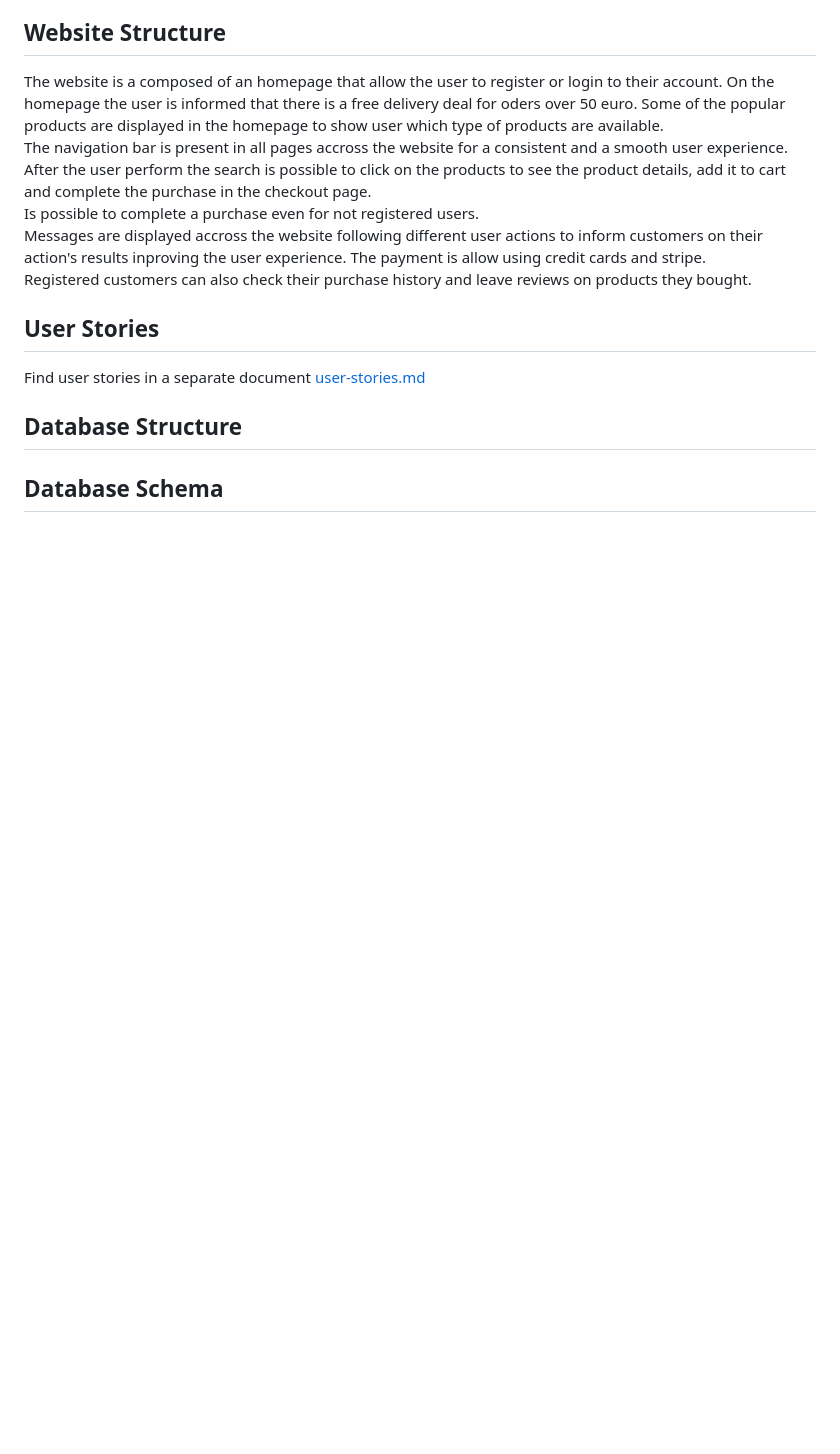
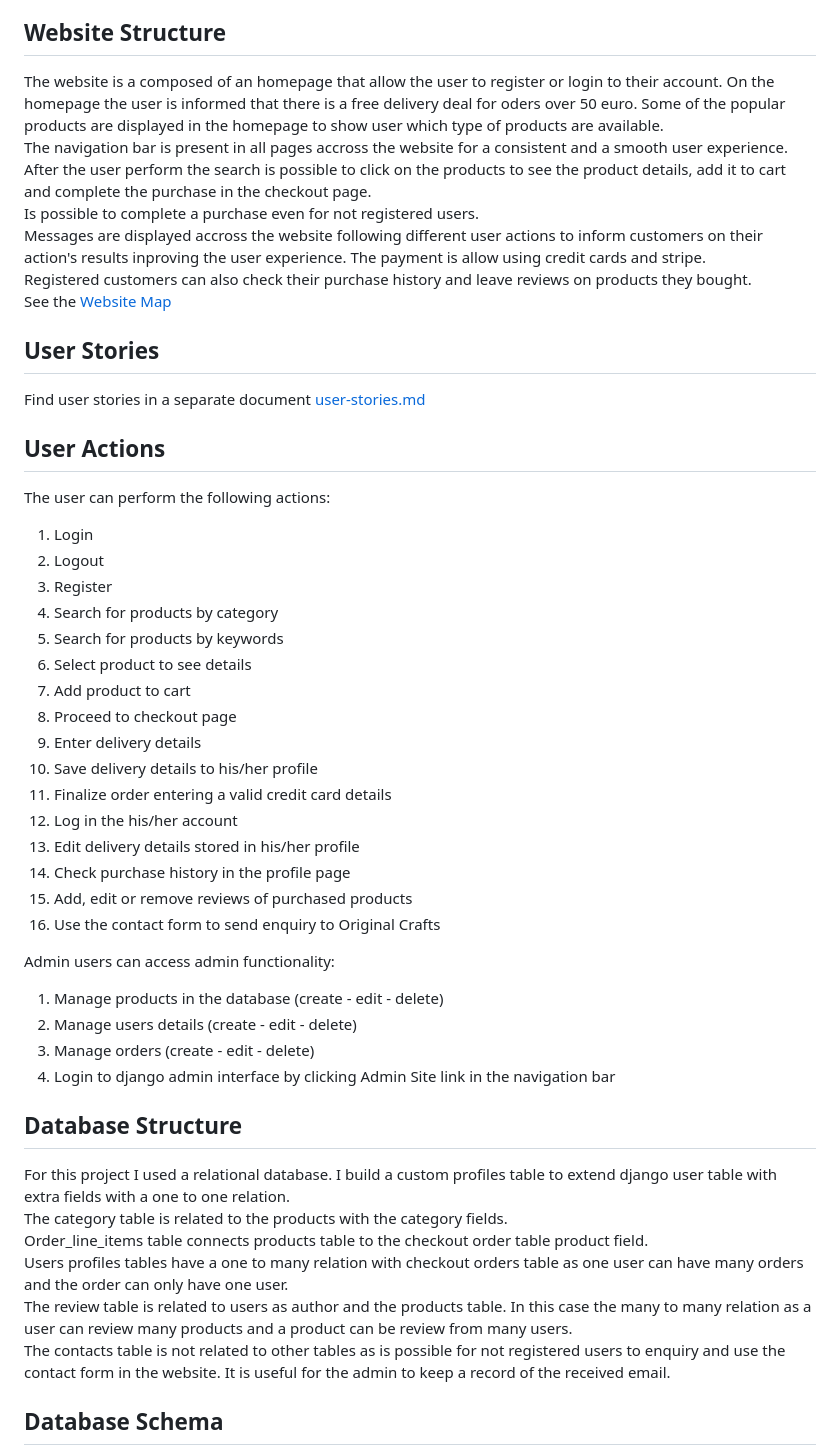
Before and after one commit to Code-Institute-Submissions/IgnazioSotgiu-original-crafts, a Markdown page: README.md, the part around one of its changes. Rendered like a GitHub page; blank space fills up the shorter version.

```diff
--- a/README.md
+++ b/README.md
@@ -33,11 +33,47 @@ After the user perform the search is possible to click on the products to see th
 Is possible to complete a purchase even for not registered users.
 Messages are displayed accross the website following different user actions to inform customers on their action's results inproving the user experience.  The payment is allow using credit cards and stripe.
 Registered customers can also check their purchase history and leave reviews on products they bought.
+See the [Website Map](./static/docs/website-map.png)
 
 ## User Stories
 
 Find user stories in a separate document [user-stories.md](./static/docs/user-stories.md)
 
+## User Actions
+The user can perform the following actions:
+1. Login
+1. Logout
+1. Register
+1. Search for products by category
+1. Search for products by keywords
+1. Select product to see details
+1. Add product to cart
+1. Proceed to checkout page
+1. Enter delivery details
+1. Save delivery details to his/her profile
+1. Finalize order entering a valid credit card details
+1. Log in the his/her account
+1. Edit delivery details stored in his/her profile
+1. Check purchase history in the profile page
+1. Add, edit or remove reviews of purchased products
+1. Use the contact form to send enquiry to Original Crafts
+
+Admin users can access admin functionality:
+1. Manage products in the database (create - edit - delete)
+1. Manage users details (create - edit - delete)
+1. Manage orders (create - edit - delete)
+1. Login to django admin interface by clicking Admin Site link in the navigation bar
+
+
+
+
 ## Database Structure
 
+For this project I used a relational database. I build a custom profiles table to extend django user table with extra fields with a one to one relation.
+The category table is related to the products with the category fields.
+Order_line_items table connects products table to the checkout order table product field.
+Users profiles tables have a one to many relation with checkout orders table as one user can have many orders and the order can only have one user.
+The review table is related to users as author and the products table. In this case the many to many relation as a user can review many products and a product can be review from many users.
+The contacts table is not related to other tables as is possible for not registered users to enquiry and use the contact form in the website. It is useful for the admin to keep a record of the received email.
+
 ## Database Schema
```
Also changed, not shown: other parts of README.md (+10 -0 lines), static/docs/original-crafts-color-palette.png (added), static/docs/original-crafts-database-schema.png (added), static/docs/website-map.png (added), 2 other files.
